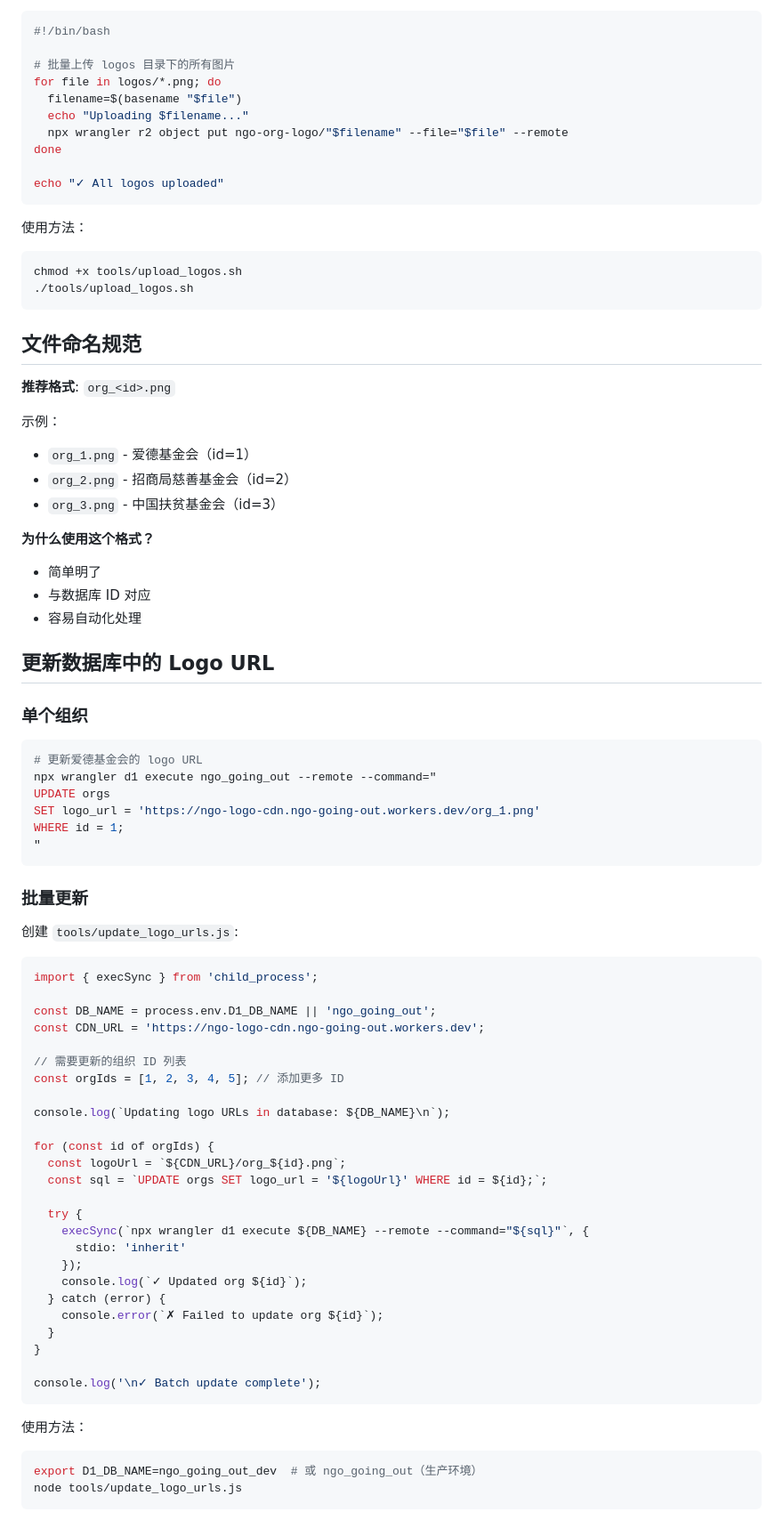
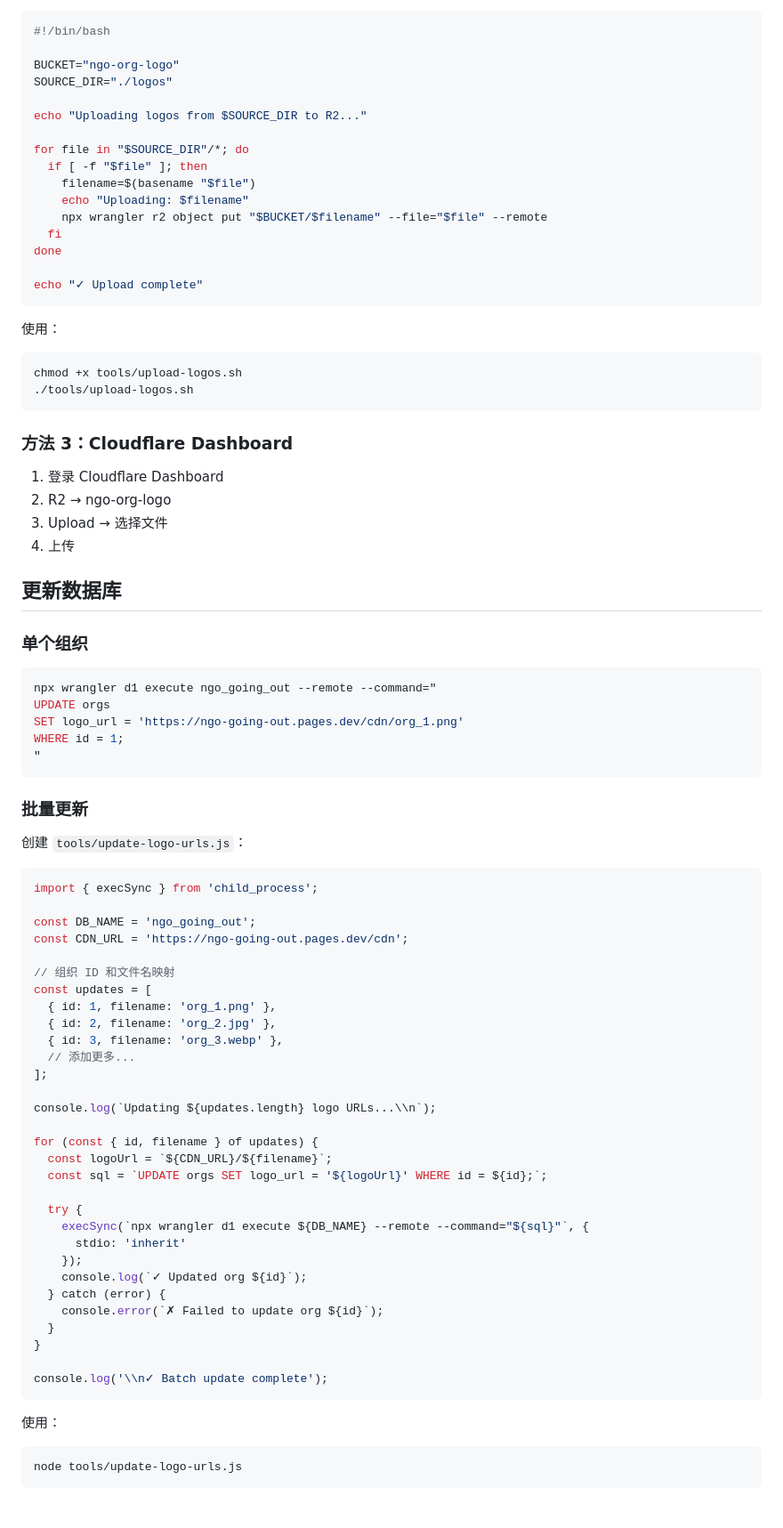
Before and after one commit to JamesLo-fad/ngo_going_out, a Markdown page: R2_LOGO_GUIDE.md, the part around one of its changes. Shown at 89% size. Drawn GitHub-style.

Commit message:
Update R2_LOGO_GUIDE.md with current implementation and future expansion guide

````diff
--- a/R2_LOGO_GUIDE.md
+++ b/R2_LOGO_GUIDE.md
@@ -33,66 +161,69 @@ npx wrangler r2 object put ngo-org-logo/org_1.png --file=./logos/aidejiijinhui.p
 ```bash
 #!/bin/bash
 
-# 批量上传 logos 目录下的所有图片
-for file in logos/*.png; do
-  filename=$(basename "$file")
-  echo "Uploading $filename..."
-  npx wrangler r2 object put ngo-org-logo/"$filename" --file="$file" --remote
+BUCKET="ngo-org-logo"
+SOURCE_DIR="./logos"
+
+echo "Uploading logos from $SOURCE_DIR to R2..."
+
+for file in "$SOURCE_DIR"/*; do
+  if [ -f "$file" ]; then
+    filename=$(basename "$file")
+    echo "Uploading: $filename"
+    npx wrangler r2 object put "$BUCKET/$filename" --file="$file" --remote
+  fi
 done
 
-echo "✓ All logos uploaded"
+echo "✓ Upload complete"
 ```
 
-使用方法：
+使用：
 ```bash
-chmod +x tools/upload_logos.sh
-./tools/upload_logos.sh
+chmod +x tools/upload-logos.sh
+./tools/upload-logos.sh
 ```
 
-## 文件命名规范
+### 方法 3：Cloudflare Dashboard
 
-**推荐格式**: `org_<id>.png`
+1. 登录 Cloudflare Dashboard
+2. R2 → ngo-org-logo
+3. Upload → 选择文件
+4. 上传
 
-示例：
-- `org_1.png` - 爱德基金会（id=1）
-- `org_2.png` - 招商局慈善基金会（id=2）
-- `org_3.png` - 中国扶贫基金会（id=3）
-
-**为什么使用这个格式？**
-- 简单明了
-- 与数据库 ID 对应
-- 容易自动化处理
-
-## 更新数据库中的 Logo URL
+## 更新数据库
 
 ### 单个组织
 
 ```bash
-# 更新爱德基金会的 logo URL
 npx wrangler d1 execute ngo_going_out --remote --command="
 UPDATE orgs
-SET logo_url = 'https://ngo-logo-cdn.ngo-going-out.workers.dev/org_1.png'
+SET logo_url = 'https://ngo-going-out.pages.dev/cdn/org_1.png'
 WHERE id = 1;
 "
 ```
 
 ### 批量更新
 
-创建 `tools/update_logo_urls.js`:
+创建 `tools/update-logo-urls.js`：
 
 ```javascript
 import { execSync } from 'child_process';
 
-const DB_NAME = process.env.D1_DB_NAME || 'ngo_going_out';
-const CDN_URL = 'https://ngo-logo-cdn.ngo-going-out.workers.dev';
+const DB_NAME = 'ngo_going_out';
+const CDN_URL = 'https://ngo-going-out.pages.dev/cdn';
 
-// 需要更新的组织 ID 列表
-const orgIds = [1, 2, 3, 4, 5]; // 添加更多 ID
+// 组织 ID 和文件名映射
+const updates = [
+  { id: 1, filename: 'org_1.png' },
+  { id: 2, filename: 'org_2.jpg' },
+  { id: 3, filename: 'org_3.webp' },
+  // 添加更多...
+];
 
-console.log(`Updating logo URLs in database: ${DB_NAME}\n`);
+console.log(`Updating ${updates.length} logo URLs...\\n`);
 
-for (const id of orgIds) {
-  const logoUrl = `${CDN_URL}/org_${id}.png`;
+for (const { id, filename } of updates) {
+  const logoUrl = `${CDN_URL}/${filename}`;
   const sql = `UPDATE orgs SET logo_url = '${logoUrl}' WHERE id = ${id};`;
 
   try {
@@ -105,12 +236,11 @@ for (const id of orgIds) {
   }
 }
 
-console.log('\n✓ Batch update complete');
+console.log('\\n✓ Batch update complete');
 ```
 
-使用方法：
+使用：
 ```bash
-export D1_DB_NAME=ngo_going_out_dev  # 或 ngo_going_out（生产环境）
-node tools/update_logo_urls.js
+node tools/update-logo-urls.js
 ```
 
````
Also changed, not shown: other parts of R2_LOGO_GUIDE.md (+341 -94 lines).
